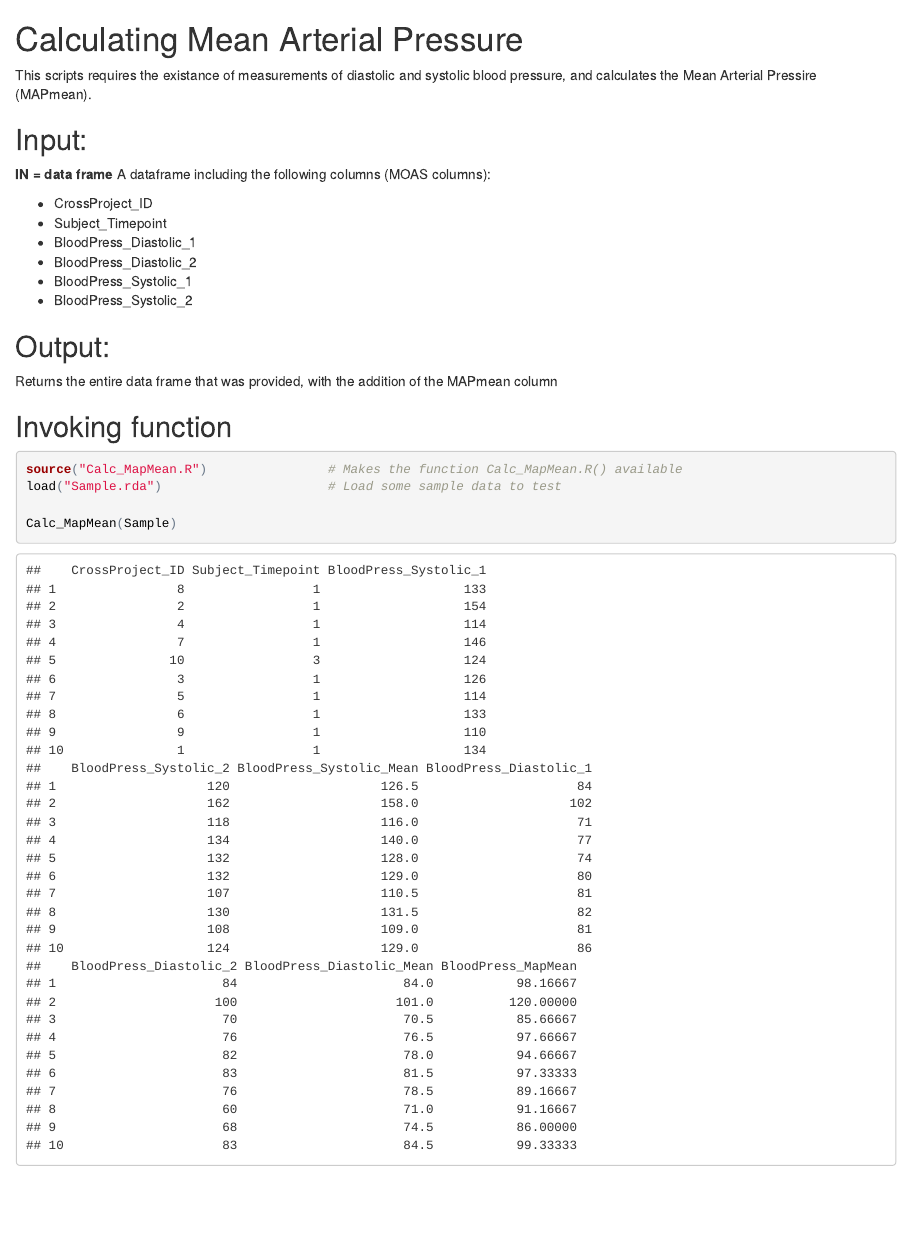
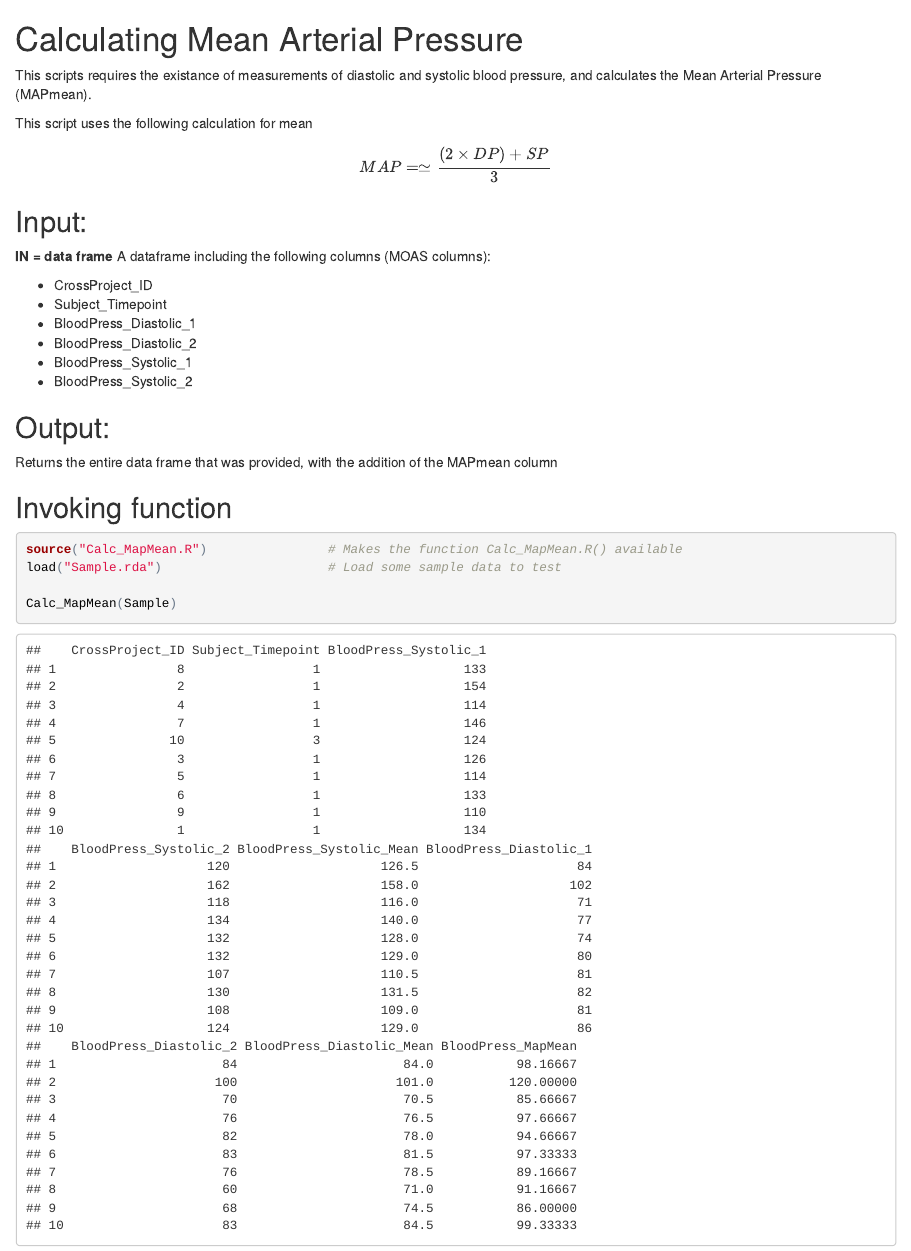
Before and after one commit to LCBC-UiO/Conversions, an R Markdown document (MAPmean/README.Rmd): the page in a window 1100 px wide, from its top. The pictures show the output file MAPmean/README.html that the author committed with the source, opened offline.

Commit message:
Added Map formula to README

```diff
--- a/MAPmean/README.Rmd
+++ b/MAPmean/README.Rmd
@@ -1,6 +1,10 @@
 # Calculating Mean Arterial Pressure
 
-This scripts requires the existance of measurements of diastolic and systolic blood pressure, and calculates the Mean Arterial Pressire (MAPmean).
+This scripts requires the existance of measurements of diastolic and systolic blood pressure, and calculates the Mean Arterial Pressure (MAPmean).
+
+This script uses the following calculation for MAP mean
+
+$$ MAP = \simeq \frac{(2 \times DP) + SP}{3} $$
 
 ## Input:
 
```
Also changed, not shown: MAPmean/README.html.
